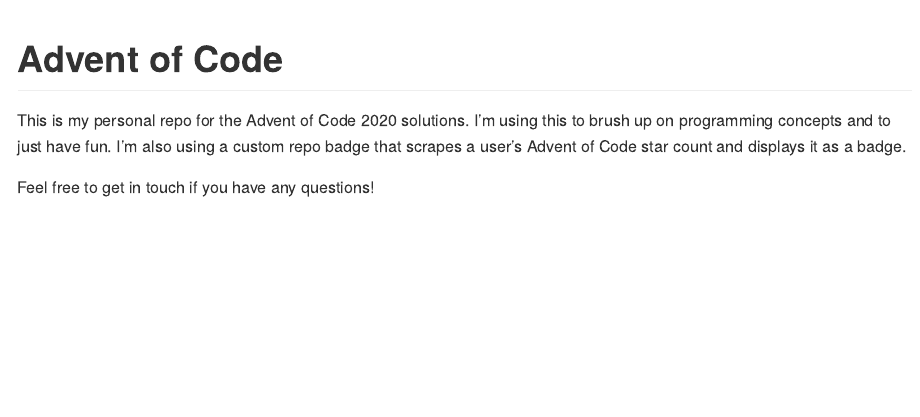
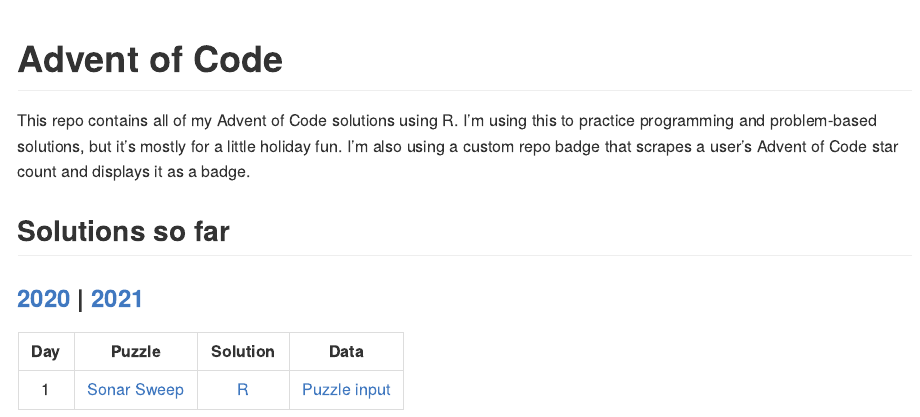
Before and after one commit to jrwinget/advent-code, an R Markdown document (README.Rmd): the page in a window 1100 px wide, from its top. The pictures show the output file README.md that the author committed with the source, drawn offline in the style of GitHub; badge pictures from the web are left out.

Commit message:
Update README

````diff
--- a/README.Rmd
+++ b/README.Rmd
@@ -12,7 +12,7 @@
 ```
 
 ```{r badges, echo = FALSE}
-badge_stars <- function(color = "green", url = NULL, cookie = Sys.getenv("ADVENT_COOKIE")) {
+badge_stars <- function(color = "green", url = NULL, cookie = Sys.getenv("ADVENT_COOKIE_2021")) {
 
   req <- httr::GET(
     glue::glue('https://adventofcode.com/'),
@@ -42,6 +42,11 @@
 `r badge_stars()`
 <!-- badges: end -->
 
-This is my personal repo for the Advent of Code solutions. I'm using this to brush up on programming concepts and to just have fun. I'm also using a custom repo badge that scrapes a user's Advent of Code star count and displays it as a badge.
+This repo contains all of my Advent of Code solutions using R. I'm using this to practice programming and problem-based solutions, but it's mostly for a little holiday fun. I'm also using a custom repo badge that scrapes a user's Advent of Code star count and displays it as a badge.
 
-Feel free to get in touch if you have any questions!
+## Solutions so far
+### [2020](R/2020) | [2021](R/2021)
+
+| Day | Puzzle | Solution | Data
+| :---: | :---: | :---: | :---: |
+| 1 | [Sonar Sweep](https://adventofcode.com/2021/day/1) | [R](R/2021/day01.R) | [Puzzle input](data/2021/day01.txt)
````
Also changed, not shown: README.md, README.Rmd (2 more changed lines).
